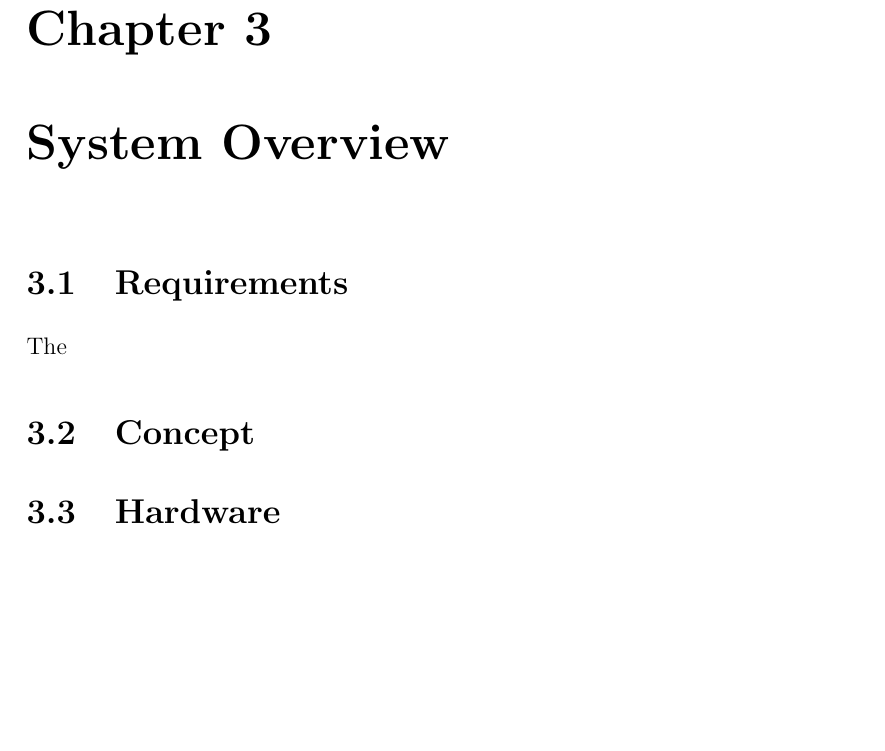
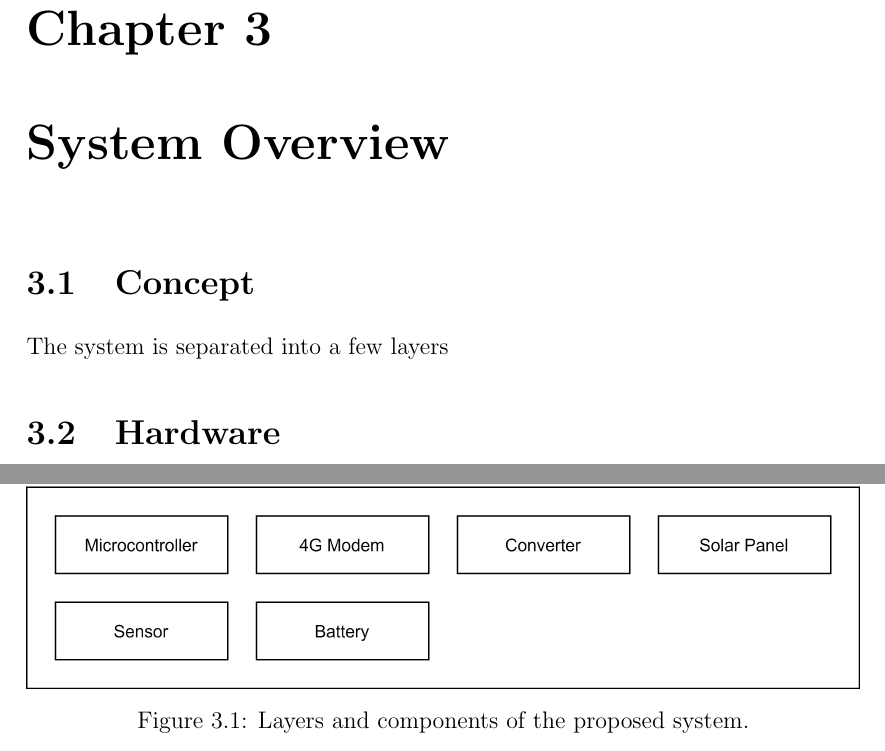
Before and after one commit to Zachaccino/Thesis-Paper, a LaTeX thesis (thesis.tex, which reads chapters/chapter3.tex): part of page 15 of 20 before the commit and two parts of pages 15 and 16 of 21 after it, the two joined at a grey line, cut so that both start at the same text, the shorter picture padded with empty space. Compiled offline with pdfLaTeX.

Commit message:
Layers and Components

```diff
--- a/chapters/chapter3.tex
+++ b/chapters/chapter3.tex
@@ -3,12 +3,16 @@
 \begin{document}
 \chapter{System Overview}
 
-\section{Requirements}
-
-The
-
 
 \section{Concept}
+
+The system is separated into a few layers
+
+\begin{figure}[h!]
+  \includegraphics[width=\linewidth]{c3-concept-1.png}
+  \caption{Layers and components of the proposed system.}
+  \label{fig:concept1}
+\end{figure}
 
 
 \section{Hardware}
```
Also changed, not shown: chapters/chapter3.pdf, images/c3-concept-1.png (added), 2 other files.
